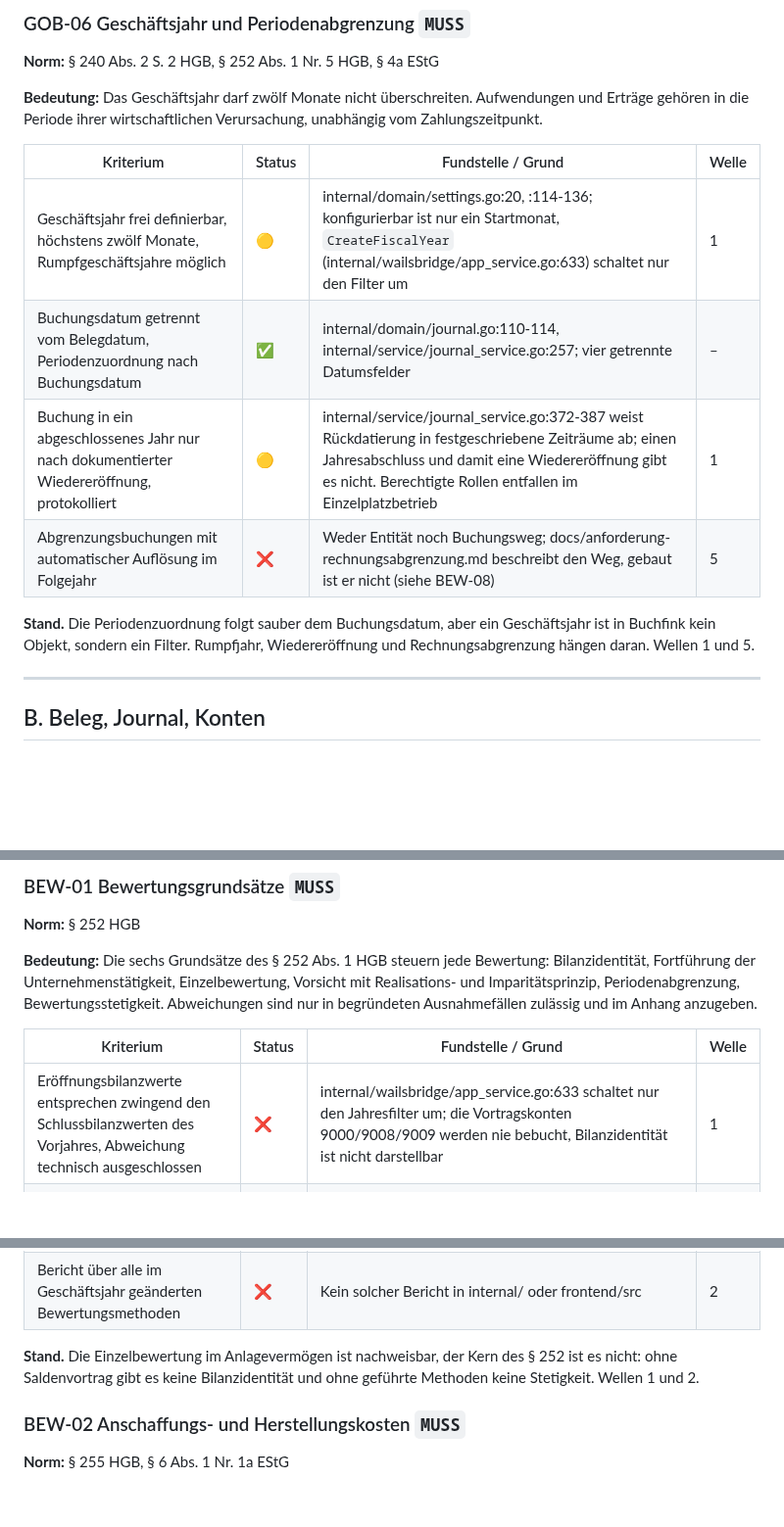
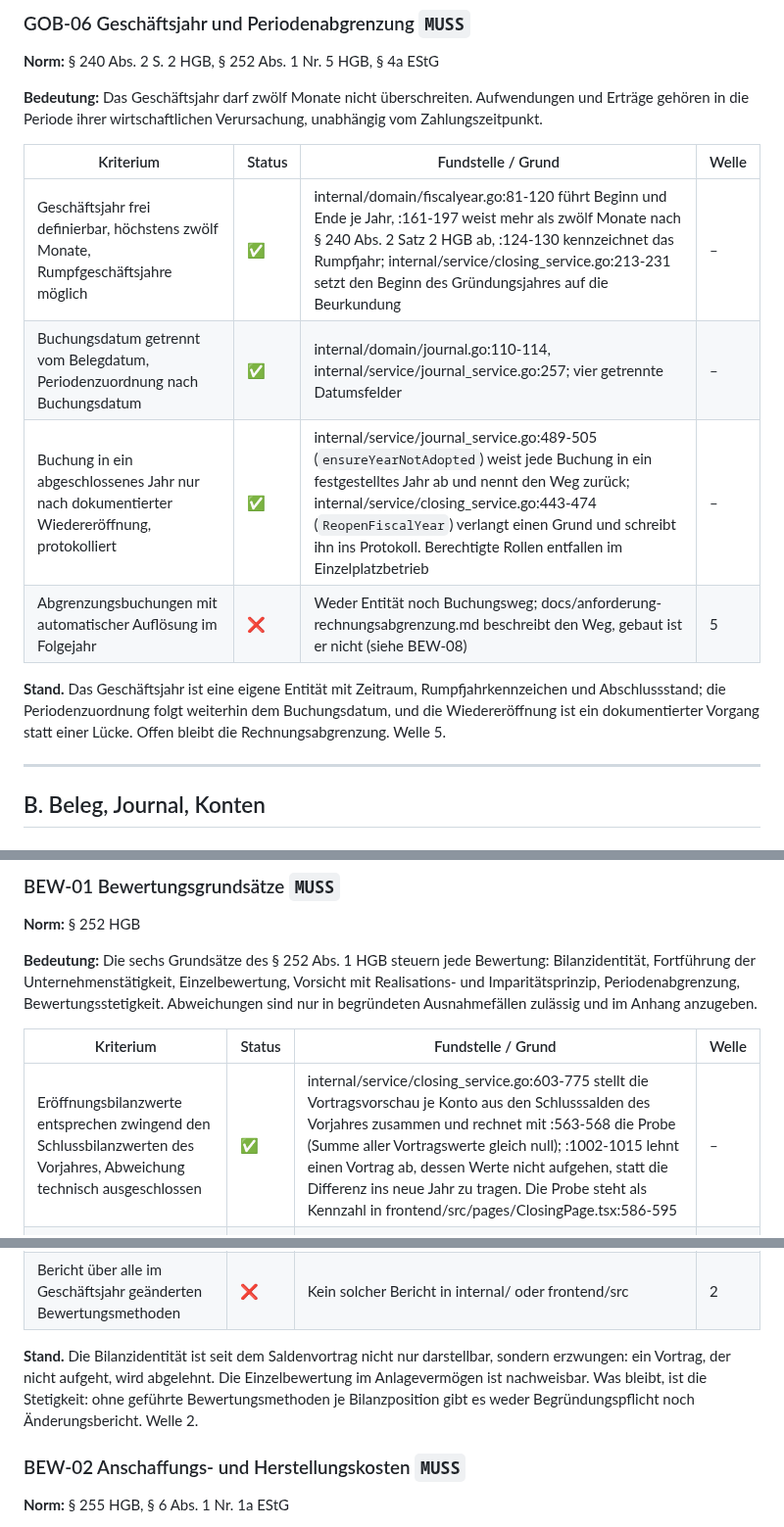
Before and after one commit to mxzinke/buchfink, a Markdown page: docs/anforderungskatalog.md, 3 parts joined by grey strips. Shown at 98% size. GitHub-like rendering; blank space fills up the shorter version.

```diff
--- a/docs/anforderungskatalog.md
+++ b/docs/anforderungskatalog.md
@@ -172,12 +172,12 @@ Die gestrichelten Kanten sind die Querschnittspflichten. Sie greifen an jeder St
 
 | Kriterium | Status | Fundstelle / Grund | Welle |
 |---|---|---|---|
-| Geschäftsjahr frei definierbar, höchstens zwölf Monate, Rumpfgeschäftsjahre möglich | 🟡 | internal/domain/settings.go:20, :114-136; konfigurierbar ist nur ein Startmonat, `CreateFiscalYear` (internal/wailsbridge/app_service.go:633) schaltet nur den Filter um | 1 |
+| Geschäftsjahr frei definierbar, höchstens zwölf Monate, Rumpfgeschäftsjahre möglich | ✅ | internal/domain/fiscalyear.go:81-120 führt Beginn und Ende je Jahr, :161-197 weist mehr als zwölf Monate nach § 240 Abs. 2 Satz 2 HGB ab, :124-130 kennzeichnet das Rumpfjahr; internal/service/closing_service.go:213-231 setzt den Beginn des Gründungsjahres auf die Beurkundung | – |
 | Buchungsdatum getrennt vom Belegdatum, Periodenzuordnung nach Buchungsdatum | ✅ | internal/domain/journal.go:110-114, internal/service/journal_service.go:257; vier getrennte Datumsfelder | – |
-| Buchung in ein abgeschlossenes Jahr nur nach dokumentierter Wiedereröffnung, protokolliert | 🟡 | internal/service/journal_service.go:372-387 weist Rückdatierung in festgeschriebene Zeiträume ab; einen Jahresabschluss und damit eine Wiedereröffnung gibt es nicht. Berechtigte Rollen entfallen im Einzelplatzbetrieb | 1 |
+| Buchung in ein abgeschlossenes Jahr nur nach dokumentierter Wiedereröffnung, protokolliert | ✅ | internal/service/journal_service.go:489-505 (`ensureYearNotAdopted`) weist jede Buchung in ein festgestelltes Jahr ab und nennt den Weg zurück; internal/service/closing_service.go:443-474 (`ReopenFiscalYear`) verlangt einen Grund und schreibt ihn ins Protokoll. Berechtigte Rollen entfallen im Einzelplatzbetrieb | – |
 | Abgrenzungsbuchungen mit automatischer Auflösung im Folgejahr | ❌ | Weder Entität noch Buchungsweg; docs/anforderung-rechnungsabgrenzung.md beschreibt den Weg, gebaut ist er nicht (siehe BEW-08) | 5 |
 
-**Stand.** Die Periodenzuordnung folgt sauber dem Buchungsdatum, aber ein Geschäftsjahr ist in Buchfink kein Objekt, sondern ein Filter. Rumpfjahr, Wiedereröffnung und Rechnungsabgrenzung hängen daran. Wellen 1 und 5.
+**Stand.** Das Geschäftsjahr ist eine eigene Entität mit Zeitraum, Rumpfjahrkennzeichen und Abschlussstand; die Periodenzuordnung folgt weiterhin dem Buchungsdatum, und die Wiedereröffnung ist ein dokumentierter Vorgang statt einer Lücke. Offen bleibt die Rechnungsabgrenzung. Welle 5.
 
 ---
 
@@ -872,12 +872,12 @@ Dreiecksgeschäft, Reiseleistungen, Differenzbesteuerung und Kleinunternehmer si
 
 | Kriterium | Status | Fundstelle / Grund | Welle |
 |---|---|---|---|
-| Eröffnungsbilanzwerte entsprechen zwingend den Schlussbilanzwerten des Vorjahres, Abweichung technisch ausgeschlossen | ❌ | internal/wailsbridge/app_service.go:633 schaltet nur den Jahresfilter um; die Vortragskonten 9000/9008/9009 werden nie bebucht, Bilanzidentität ist nicht darstellbar | 1 |
+| Eröffnungsbilanzwerte entsprechen zwingend den Schlussbilanzwerten des Vorjahres, Abweichung technisch ausgeschlossen | ✅ | internal/service/closing_service.go:603-775 stellt die Vortragsvorschau je Konto aus den Schlusssalden des Vorjahres zusammen und rechnet mit :563-568 die Probe (Summe aller Vortragswerte gleich null); :1002-1015 lehnt einen Vortrag ab, dessen Werte nicht aufgehen, statt die Differenz ins neue Jahr zu tragen. Die Probe steht als Kennzahl in frontend/src/pages/ClosingPage.tsx:586-595 | – |
 | Bewertungsmethoden je Bilanzposition hinterlegt, fortgeschrieben, Änderung begründet mit Anhangshinweis | 🟡 | internal/domain/asset.go:414 führt eine Methode je Anlagegut, nicht je Bilanzposition; eine Methodenänderung ist ein gewöhnliches Feldupdate ohne Begründungspflicht | 2 |
 | Wertansätze je Wirtschaftsgut, Sammelbewertungen gekennzeichnet | 🟡 | internal/domain/asset.go:294-372 bewertet im Anlagevermögen streng einzeln, jede Wertänderung ist eine Bewegung, der Sammelposten ist gekennzeichnet; Sammelbewertungen nach §§ 240 Abs. 3, 4 und 256 HGB betreffen Vorräte und sind außerhalb des Funktionsumfangs | 5 |
 | Bericht über alle im Geschäftsjahr geänderten Bewertungsmethoden | ❌ | Kein solcher Bericht in internal/ oder frontend/src | 2 |
 
-**Stand.** Die Einzelbewertung im Anlagevermögen ist nachweisbar, der Kern des § 252 ist es nicht: ohne Saldenvortrag gibt es keine Bilanzidentität und ohne geführte Methoden keine Stetigkeit. Wellen 1 und 2.
+**Stand.** Die Bilanzidentität ist seit dem Saldenvortrag nicht nur darstellbar, sondern erzwungen: ein Vortrag, der nicht aufgeht, wird abgelehnt. Die Einzelbewertung im Anlagevermögen ist nachweisbar. Was bleibt, ist die Stetigkeit: ohne geführte Bewertungsmethoden je Bilanzposition gibt es weder Begründungspflicht noch Änderungsbericht. Welle 2.
 
 ### BEW-02 Anschaffungs- und Herstellungskosten `MUSS`
 
```
Also changed, not shown: other parts of docs/anforderungskatalog.md (+19 -19 lines), docs/design-konzept.md (+15 -0 lines).
